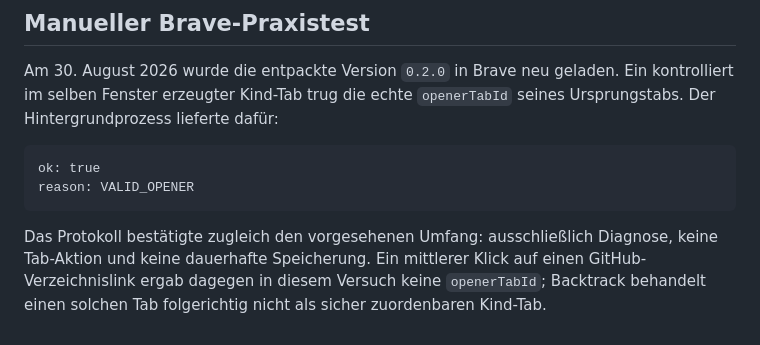
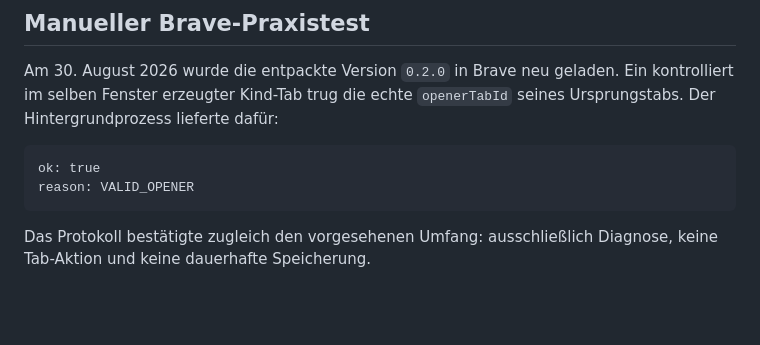
Before and after one commit to devspace-is/Backtrack, a Markdown page: docs/opener-safety.md, the part around the change. Drawn GitHub-style; blank space fills up the shorter version.

Commit message:
Clarify opener smoke test notes

````diff
--- a/docs/opener-safety.md
+++ b/docs/opener-safety.md
@@ -127,7 +127,4 @@ reason: VALID_OPENER
 ```
 
 Das Protokoll bestätigte zugleich den vorgesehenen Umfang: ausschließlich
-Diagnose, keine Tab-Aktion und keine dauerhafte Speicherung. Ein mittlerer Klick auf
-einen GitHub-Verzeichnislink ergab dagegen in diesem Versuch keine
-`openerTabId`; Backtrack behandelt einen solchen Tab folgerichtig nicht als
-sicher zuordenbaren Kind-Tab.
+Diagnose, keine Tab-Aktion und keine dauerhafte Speicherung.
````
